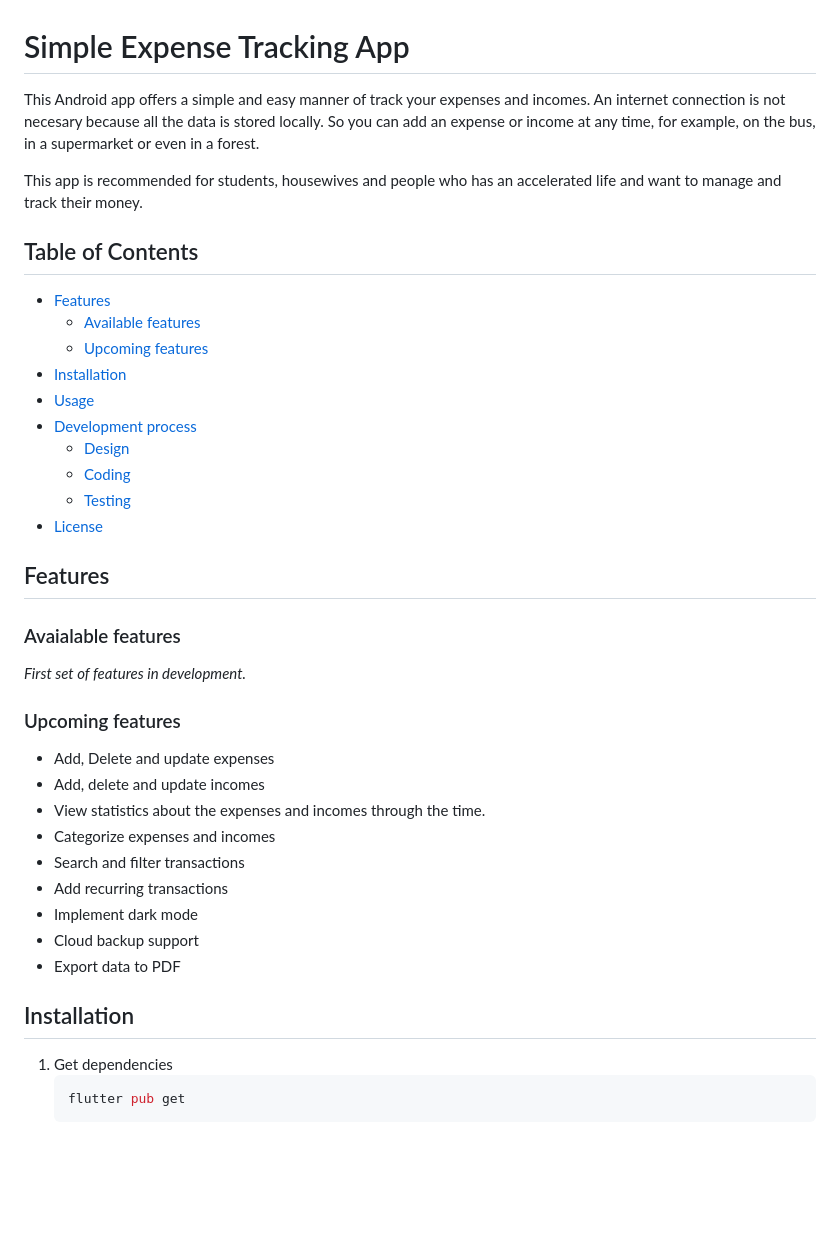
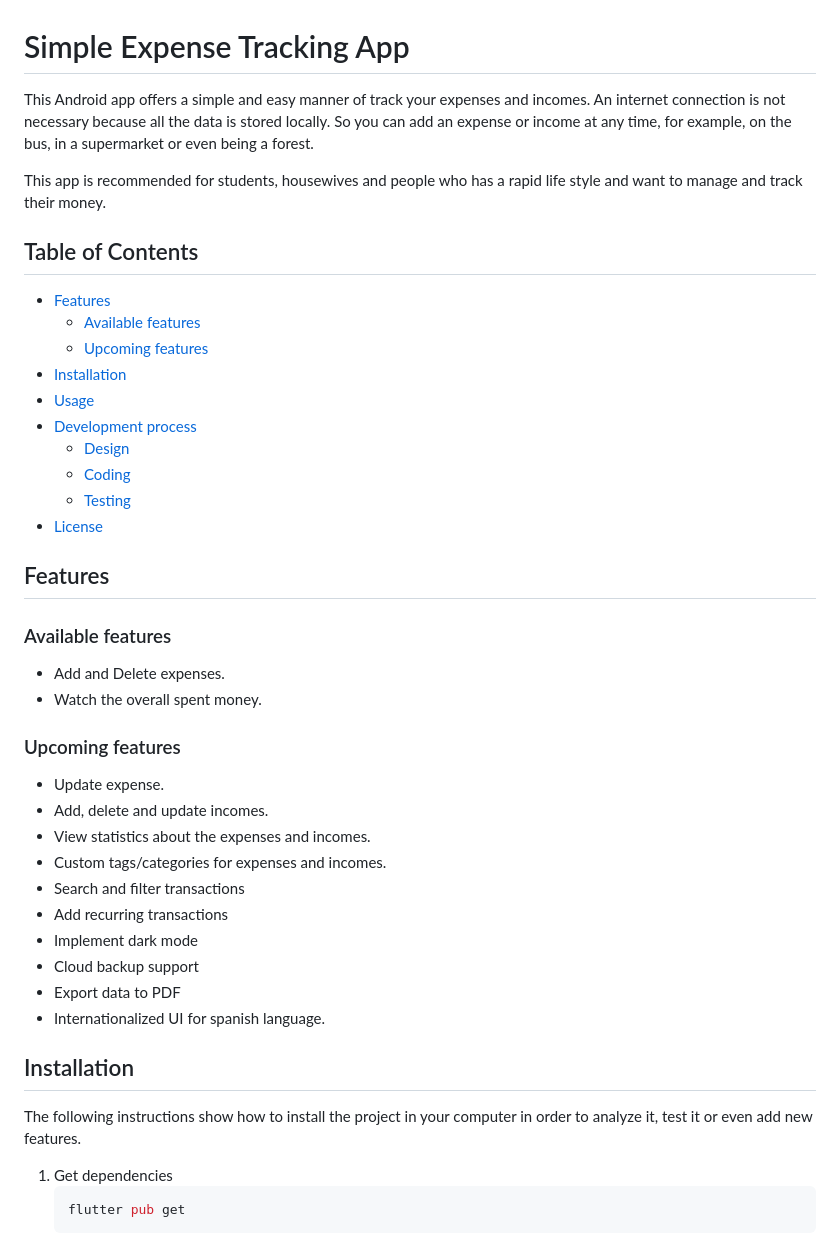
Before and after one commit to Pale04/simple-expense-tracking, a Markdown page: README.md, the part around one of its changes. GitHub-like rendering; blank space fills up the shorter version.

````diff
--- a/README.md
+++ b/README.md
@@ -1,8 +1,8 @@
 # Simple Expense Tracking App
 
-This Android app offers a simple and easy manner of track your expenses and incomes. An internet connection is not necesary because all the data is stored locally. So you can add an expense or income at any time, for example, on the bus, in a supermarket or even in a forest.
+This Android app offers a simple and easy manner of track your expenses and incomes. An internet connection is not necessary because all the data is stored locally. So you can add an expense or income at any time, for example, on the bus, in a supermarket or even being a forest.
 
-This app is recommended for students, housewives and people who has an accelerated life and want to manage and track their money.
+This app is recommended for students, housewives and people who has a rapid life style and want to manage and track their money.
 
 ## Table of Contents
 
@@ -19,21 +19,24 @@ This app is recommended for students, housewives and people who has an accelerat
 
 ## Features
 
-### Avaialable features
-*First set of features in development.*
+### Available features
+- Add and Delete expenses.
+- Watch the overall spent money.
 
 ### Upcoming features
-- Add, Delete and update expenses
-- Add, delete and update incomes
-- View statistics about the expenses and incomes through the time.
-- Categorize expenses and incomes
+- Update expense.
+- Add, delete and update incomes.
+- View statistics about the expenses and incomes.
+- Custom tags/categories for expenses and incomes.
 - Search and filter transactions
 - Add recurring transactions
 - Implement dark mode
 - Cloud backup support
 - Export data to PDF
+- Internationalized UI for spanish language.
 
 ## Installation
+The following instructions show how to install the project in your computer in order to analyze it, test it or even add new features.
 
 1. Get dependencies
     ```bash
````
Also changed, not shown: other parts of README.md (+24 -10 lines), docs/SimpleEspenseTracking.drawio.png (added), 2 other files.
